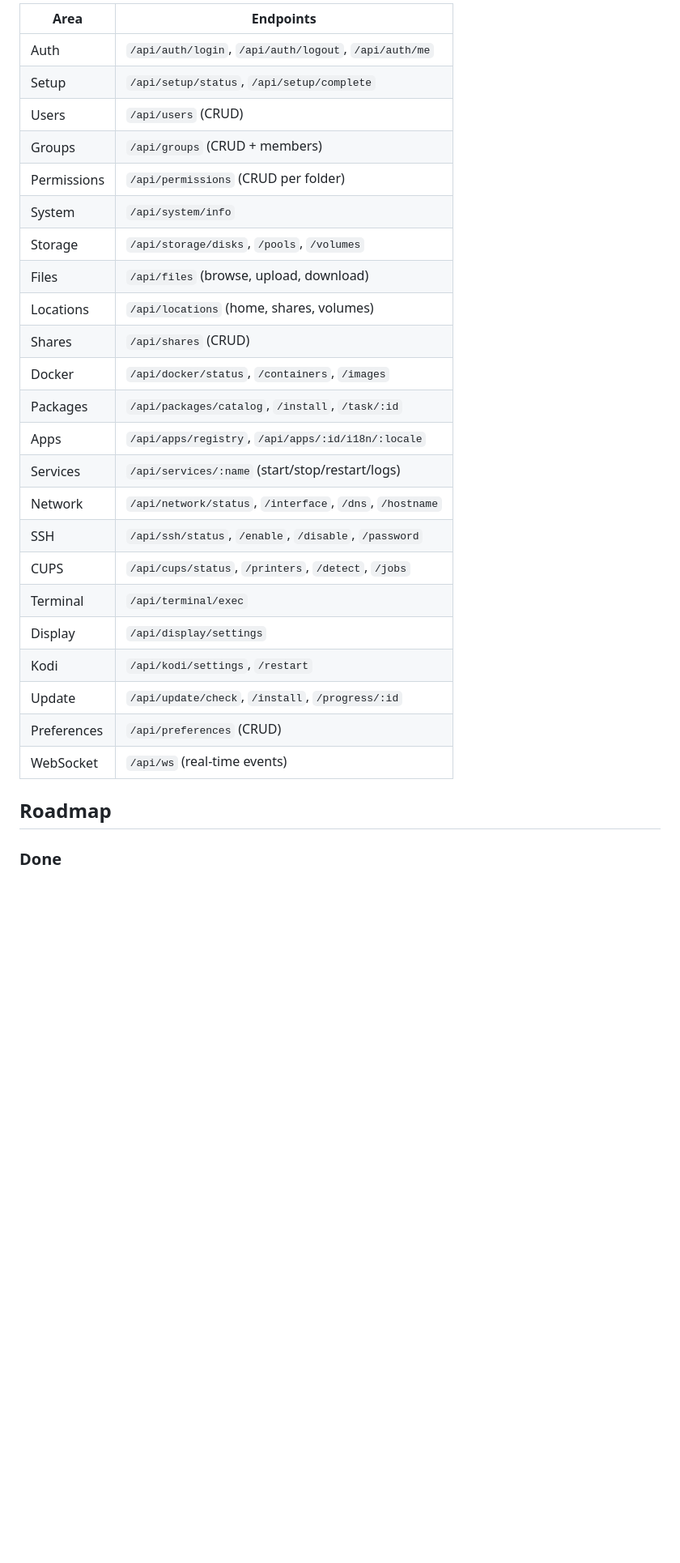
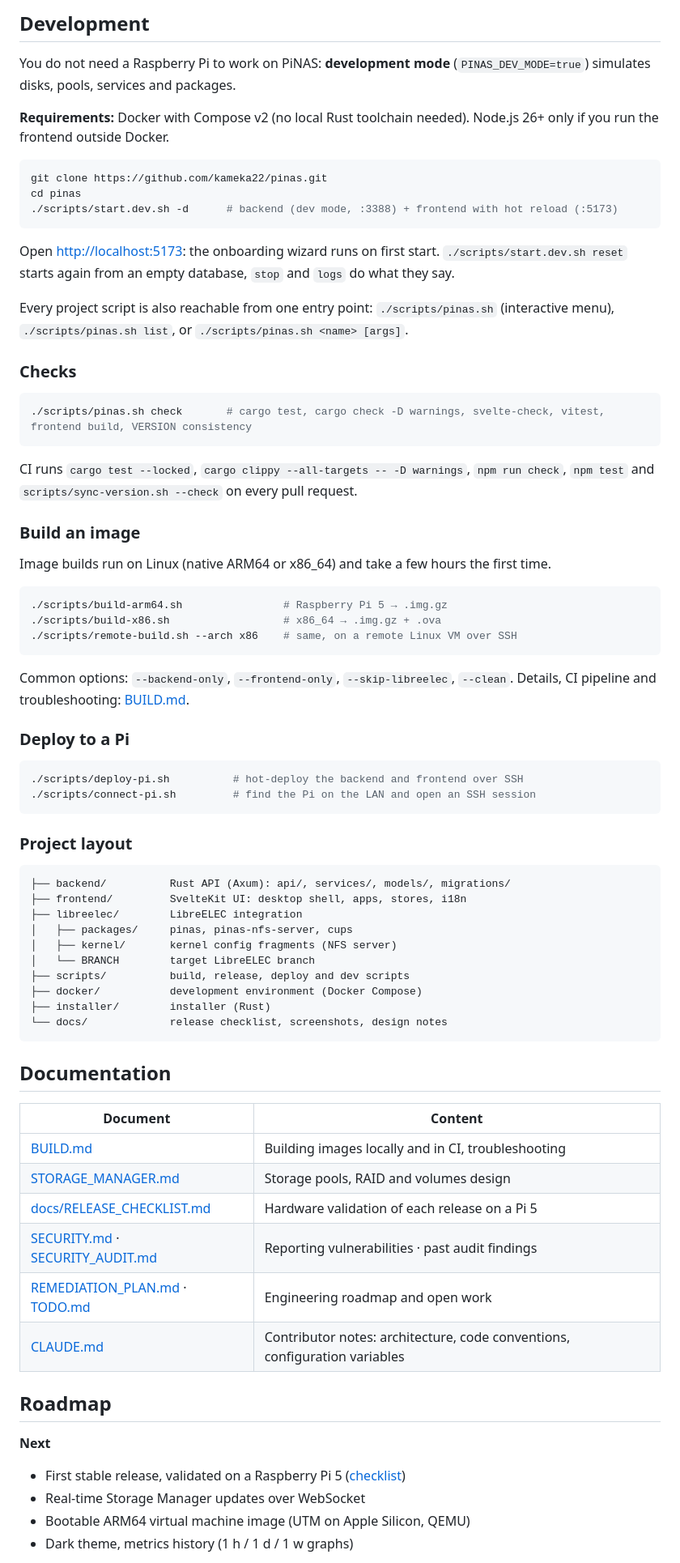
Before and after one commit to kameka22/pinas, a Markdown page: README.md, the part around one of its changes. Shown at 81% size. Drawn GitHub-style; blank space fills up the shorter version.

````diff
--- a/README.md
+++ b/README.md
@@ -186,31 +123,78 @@ See [app-catalog/README.md](app-catalog/README.md) for details.
 
-| Area | Endpoints |
-|------|-----------|
-| Auth | `/api/auth/login`, `/api/auth/logout`, `/api/auth/me` |
-| Setup | `/api/setup/status`, `/api/setup/complete` |
-| Users | `/api/users` (CRUD) |
-| Groups | `/api/groups` (CRUD + members) |
-| Permissions | `/api/permissions` (CRUD per folder) |
-| System | `/api/system/info` |
-| Storage | `/api/storage/disks`, `/pools`, `/volumes` |
-| Files | `/api/files` (browse, upload, download) |
-| Locations | `/api/locations` (home, shares, volumes) |
-| Shares | `/api/shares` (CRUD) |
-| Docker | `/api/docker/status`, `/containers`, `/images` |
-| Packages | `/api/packages/catalog`, `/install`, `/task/:id` |
-| Apps | `/api/apps/registry`, `/api/apps/:id/i18n/:locale` |
-| Services | `/api/services/:name` (start/stop/restart/logs) |
-| Network | `/api/network/status`, `/interface`, `/dns`, `/hostname` |
-| SSH | `/api/ssh/status`, `/enable`, `/disable`, `/password` |
-| CUPS | `/api/cups/status`, `/printers`, `/detect`, `/jobs` |
-| Terminal | `/api/terminal/exec` |
-| Display | `/api/display/settings` |
-| Kodi | `/api/kodi/settings`, `/restart` |
-| Update | `/api/update/check`, `/install`, `/progress/:id` |
-| Preferences | `/api/preferences` (CRUD) |
-| WebSocket | `/api/ws` (real-time events) |
+## Development
+
+You do not need a Raspberry Pi to work on PiNAS: **development mode** (`PINAS_DEV_MODE=true`) simulates disks, pools, services and packages.
+
+**Requirements:** Docker with Compose v2 (no local Rust toolchain needed). Node.js 26+ only if you run the frontend outside Docker.
+
+```bash
+git clone https://github.com/kameka22/pinas.git
+cd pinas
+./scripts/start.dev.sh -d      # backend (dev mode, :3388) + frontend with hot reload (:5173)
+```
+
+Open <http://localhost:5173>: the onboarding wizard runs on first start. `./scripts/start.dev.sh reset` starts again from an empty database, `stop` and `logs` do what they say.
+
+Every project script is also reachable from one entry point: `./scripts/pinas.sh` (interactive menu), `./scripts/pinas.sh list`, or `./scripts/pinas.sh <name> [args]`.
+
+### Checks
+
+```bash
+./scripts/pinas.sh check       # cargo test, cargo check -D warnings, svelte-check, vitest, frontend build, VERSION consistency
+```
+
+CI runs `cargo test --locked`, `cargo clippy --all-targets -- -D warnings`, `npm run check`, `npm test` and `scripts/sync-version.sh --check` on every pull request.
+
+### Build an image
+
+Image builds run on Linux (native ARM64 or x86_64) and take a few hours the first time.
+
+```bash
+./scripts/build-arm64.sh                # Raspberry Pi 5 → .img.gz
+./scripts/build-x86.sh                  # x86_64 → .img.gz + .ova
+./scripts/remote-build.sh --arch x86    # same, on a remote Linux VM over SSH
+```
+
+Common options: `--backend-only`, `--frontend-only`, `--skip-libreelec`, `--clean`. Details, CI pipeline and troubleshooting: [BUILD.md](BUILD.md).
+
+### Deploy to a Pi
+
+```bash
+./scripts/deploy-pi.sh          # hot-deploy the backend and frontend over SSH
+./scripts/connect-pi.sh         # find the Pi on the LAN and open an SSH session
+```
+
+### Project layout
+
+```
+├── backend/          Rust API (Axum): api/, services/, models/, migrations/
+├── frontend/         SvelteKit UI: desktop shell, apps, stores, i18n
+├── libreelec/        LibreELEC integration
+│   ├── packages/     pinas, pinas-nfs-server, cups
+│   ├── kernel/       kernel config fragments (NFS server)
+│   └── BRANCH        target LibreELEC branch
+├── scripts/          build, release, deploy and dev scripts
+├── docker/           development environment (Docker Compose)
+├── installer/        installer (Rust)
+└── docs/             release checklist, screenshots, design notes
+```
+
+## Documentation
+
+| Document | Content |
+|----------|---------|
+| [BUILD.md](BUILD.md) | Building images locally and in CI, troubleshooting |
+| [STORAGE_MANAGER.md](STORAGE_MANAGER.md) | Storage pools, RAID and volumes design |
+| [docs/RELEASE_CHECKLIST.md](docs/RELEASE_CHECKLIST.md) | Hardware validation of each release on a Pi 5 |
+| [SECURITY.md](SECURITY.md) · [SECURITY_AUDIT.md](SECURITY_AUDIT.md) | Reporting vulnerabilities · past audit findings |
+| [REMEDIATION_PLAN.md](REMEDIATION_PLAN.md) · [TODO.md](TODO.md) | Engineering roadmap and open work |
+| [CLAUDE.md](CLAUDE.md) | Contributor notes: architecture, code conventions, configuration variables |
 
 ## Roadmap
 
-### Done
+**Next**
+- First stable release, validated on a Raspberry Pi 5 ([checklist](docs/RELEASE_CHECKLIST.md))
+- Real-time Storage Manager updates over WebSocket
+- Bootable ARM64 virtual machine image (UTM on Apple Silicon, QEMU)
+- Dark theme, metrics history (1 h / 1 d / 1 w graphs)
 
````
Also changed, not shown: other parts of README.md (+99 -217 lines), SECURITY.md (added, +27 -0 lines), docs/screenshots/app-center.png (added), docs/screenshots/app-launcher.png (added), docs/screenshots/control-panel.png (added), docs/screenshots/onboarding.png (added), docs/screenshots/storage-disks.png (added), 1 other file.
